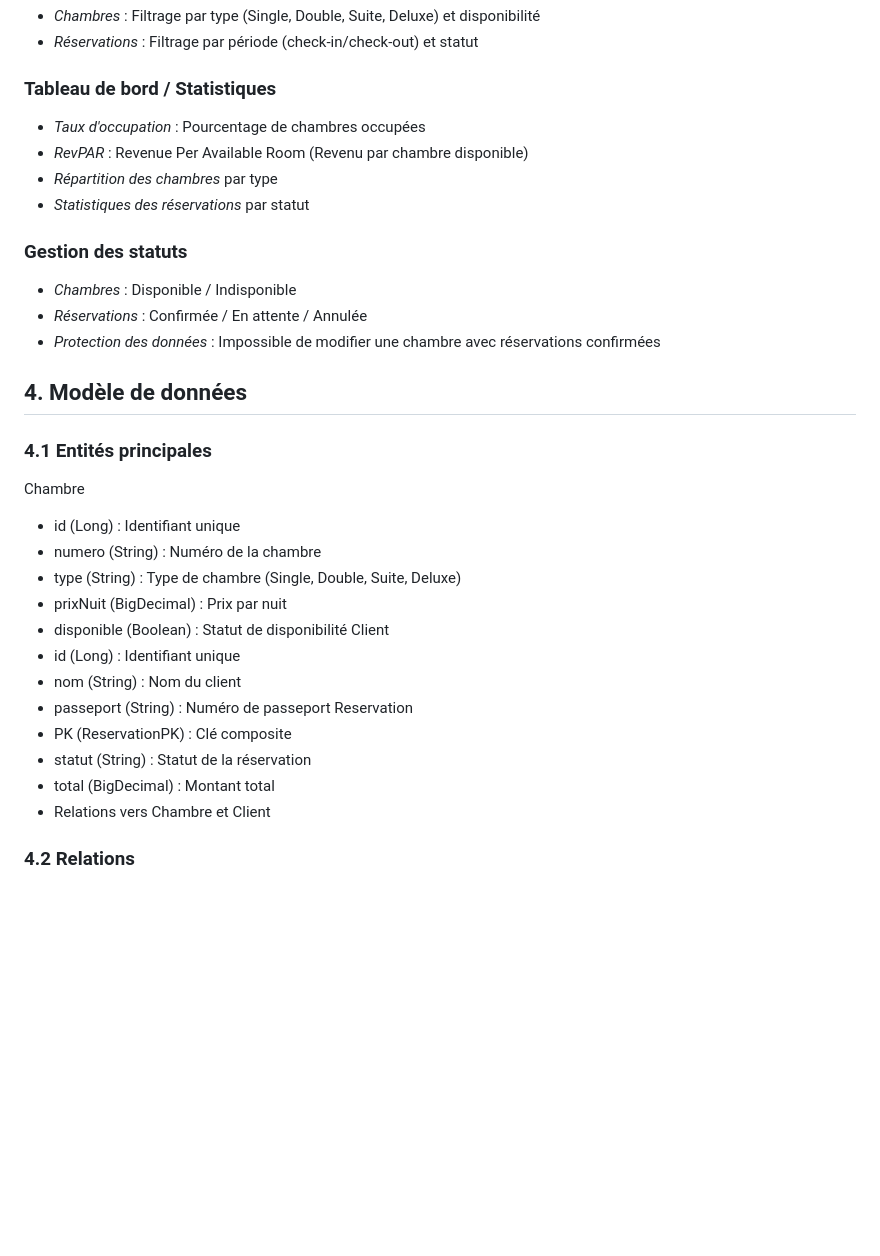
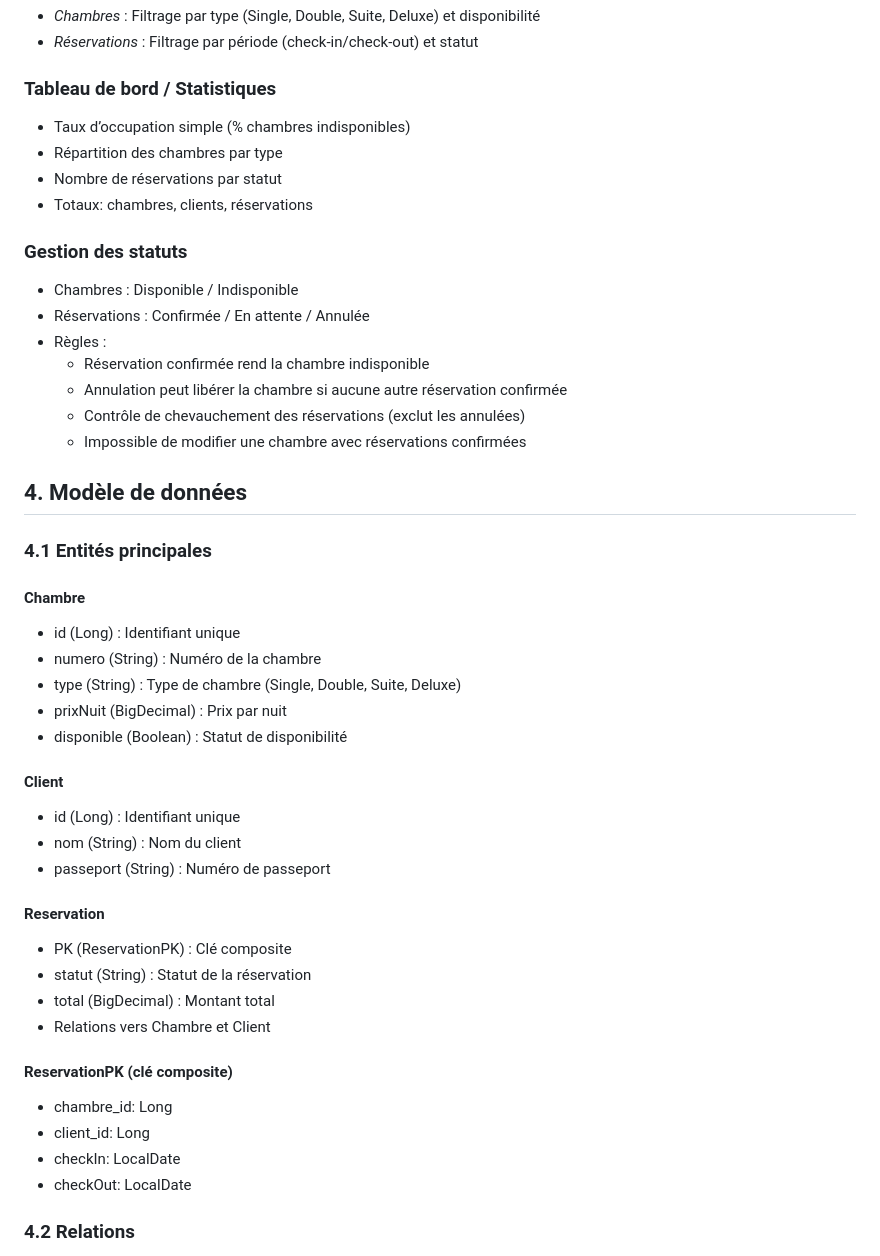
Before and after one commit to Majeda02/TP-2-Mini-projet_Thymeleaf, a Markdown page: README.md, the part around one of its changes. Rendered like a GitHub page; blank space fills up the shorter version.

```diff
--- a/README.md
+++ b/README.md
@@ -47,33 +56,42 @@ Elle  permet de gérer complètement le cycle de vie des réservations hôteliè
 - *Chambres* : Filtrage par type (Single, Double, Suite, Deluxe) et disponibilité
 - *Réservations* : Filtrage par période (check-in/check-out) et statut
 ### Tableau de bord / Statistiques
-- *Taux d'occupation* : Pourcentage de chambres occupées
-- *RevPAR* : Revenue Per Available Room (Revenu par chambre disponible)
-- *Répartition des chambres* par type
-- *Statistiques des réservations* par statut
+- Taux d’occupation simple (% chambres indisponibles)
+- Répartition des chambres par type
+- Nombre de réservations par statut
+- Totaux: chambres, clients, réservations
  ### Gestion des statuts
-- *Chambres* : Disponible / Indisponible
-- *Réservations* : Confirmée / En attente / Annulée
-- *Protection des données* : Impossible de modifier une chambre avec réservations confirmées
+- Chambres : Disponible / Indisponible
+- Réservations : Confirmée / En attente / Annulée
+- Règles :
+     -  Réservation confirmée rend la chambre indisponible
+     -  Annulation peut libérer la chambre si aucune autre réservation            confirmée
+     -  Contrôle de chevauchement des réservations (exclut les annulées)
+     -  Impossible de modifier une chambre avec réservations confirmées
 
 ## 4. Modèle de données
 
  ### 4.1 Entités principales
-Chambre
+#### Chambre
 - id (Long) : Identifiant unique
 - numero (String) : Numéro de la chambre
 - type (String) : Type de chambre (Single, Double, Suite, Deluxe)
 - prixNuit (BigDecimal) : Prix par nuit
 - disponible (Boolean) : Statut de disponibilité
-Client
+#### Client
 - id (Long) : Identifiant unique
 - nom (String) : Nom du client
 - passeport (String) : Numéro de passeport
-Reservation
+#### Reservation
 - PK (ReservationPK) : Clé composite
 - statut (String) : Statut de la réservation
 - total (BigDecimal) : Montant total
 - Relations vers Chambre et Client
+#### ReservationPK (clé composite)
+- chambre_id: Long
+- client_id: Long
+- checkIn: LocalDate
+- checkOut: LocalDate
 
 ###  4.2 Relations
 - *Chambre <--> Reservation* : @OneToMany / @ManyToOne
```
Also changed, not shown: other parts of README.md (+30 -19 lines).
